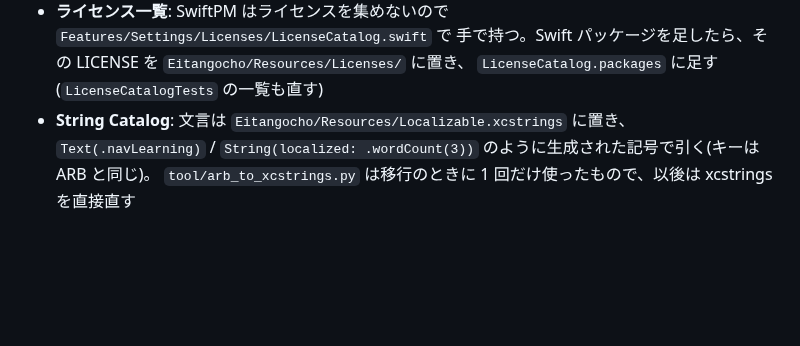
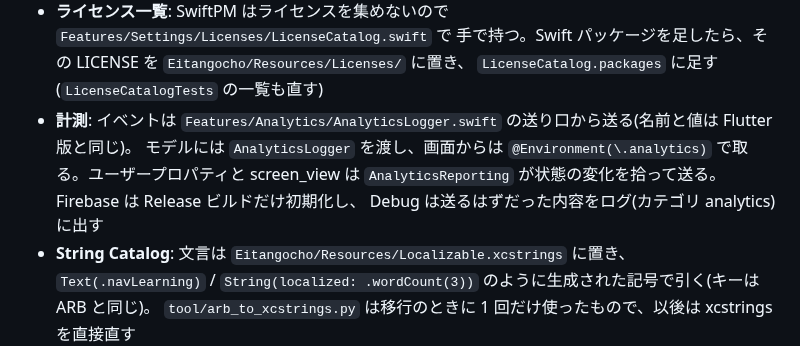
Before and after one commit to koheimikami3/eitangocho, a Markdown page: docs/development.md, the part around the change. Rendered like a GitHub page; blank space fills up the shorter version.

Commit message:
docs: note the native analytics conventions
Co-Authored-By: Claude Opus 5.5 <noreply@anthropic.com>

```diff
--- a/docs/development.md
+++ b/docs/development.md
@@ -135,6 +135,10 @@ xcodebuild -project native/Eitangocho.xcodeproj -scheme Eitangocho -destination
 - **ライセンス一覧**: SwiftPM はライセンスを集めないので `Features/Settings/Licenses/LicenseCatalog.swift` で
   手で持つ。Swift パッケージを足したら、その LICENSE を `Eitangocho/Resources/Licenses/` に置き、
   `LicenseCatalog.packages` に足す(`LicenseCatalogTests` の一覧も直す)
+- **計測**: イベントは `Features/Analytics/AnalyticsLogger.swift` の送り口から送る(名前と値は Flutter 版と同じ)。
+  モデルには `AnalyticsLogger` を渡し、画面からは `@Environment(\.analytics)` で取る。ユーザープロパティと
+  screen_view は `AnalyticsReporting` が状態の変化を拾って送る。Firebase は Release ビルドだけ初期化し、
+  Debug は送るはずだった内容をログ(カテゴリ analytics)に出す
 - **String Catalog**: 文言は `Eitangocho/Resources/Localizable.xcstrings` に置き、`Text(.navLearning)` /
   `String(localized: .wordCount(3))` のように生成された記号で引く(キーは ARB と同じ)。
   `tool/arb_to_xcstrings.py` は移行のときに 1 回だけ使ったもので、以後は xcstrings を直接直す
```
Also changed, not shown: docs/design.md (+4 -1 lines).
